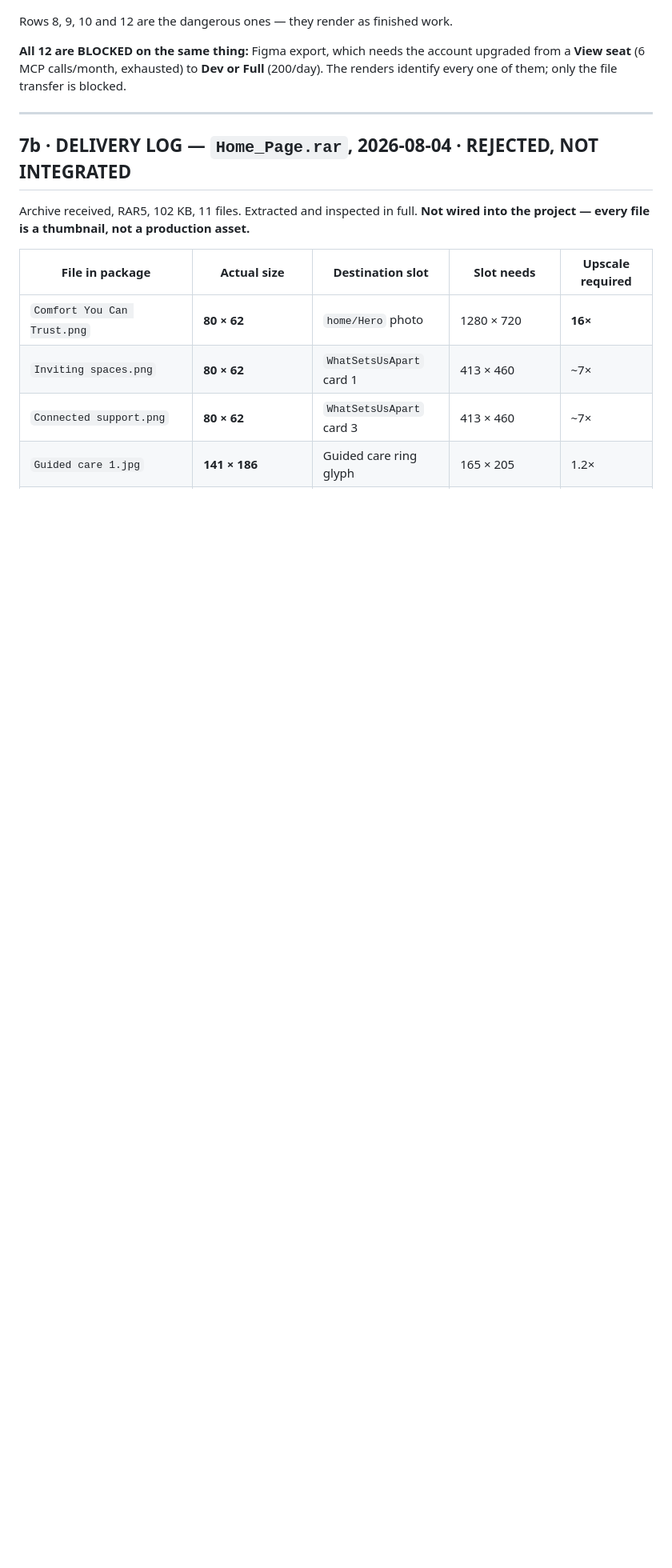
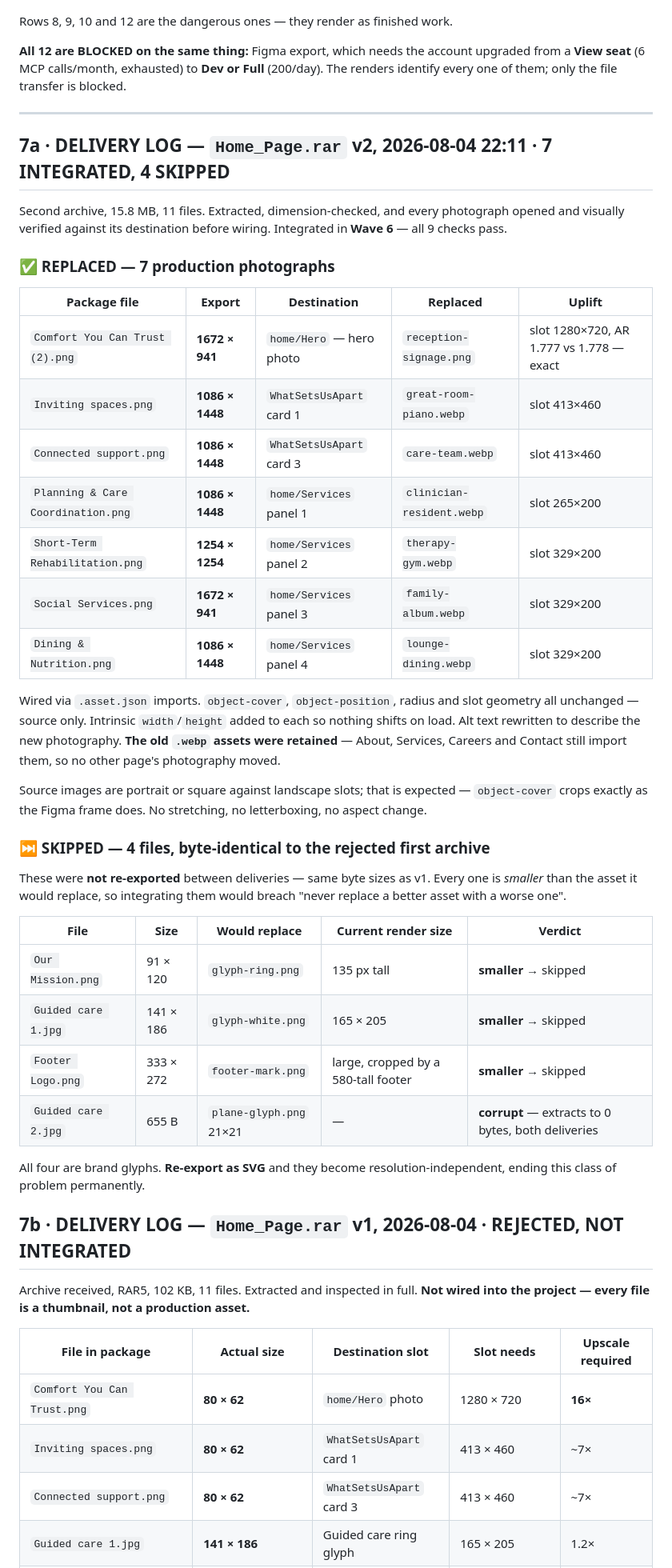
Before and after one commit to JAMA2307/project, a Markdown page: ASSET_MAP.md, the part around the change. Shown at 80% size. Rendered like a GitHub page; blank space fills up the shorter version.

Commit message:
Home page production photography integrated (Wave 6)
Second Home archive contained genuine full resolution exports. Seven
photographs wired into the hero, two What Sets Us Apart cards and all
four service panels, through asset.json imports with object-cover,
object-position, radius and slot geometry left untouched and intrinsic
dimensions added so nothing shifts on load.

The replaced webp assets were kept because About, Services, Careers and
Contact still import them, so no other page's photography moved.

Four files skipped and reported: three brand glyphs that are smaller
than the assets they would replace, and one that is corrupt in both
deliveries. SVG re-export requested for all four.

Co-Authored-By: Claude Opus 5 <noreply@anthropic.com>
Claude-Session: https://claude.ai/code/session_01NtVZU4WDg9a2EpW6XUQP99

```diff
--- a/ASSET_MAP.md
+++ b/ASSET_MAP.md
@@ -213,7 +213,40 @@ Rows 8, 9, 10 and 12 are the dangerous ones — they render as finished work.
 
 ---
 
-## 7b · DELIVERY LOG — `Home_Page.rar`, 2026-08-04 · **REJECTED, NOT INTEGRATED**
+## 7a · DELIVERY LOG — `Home_Page.rar` v2, 2026-08-04 22:11 · **7 INTEGRATED, 4 SKIPPED**
+
+Second archive, 15.8 MB, 11 files. Extracted, dimension-checked, and every photograph opened and visually verified against its destination before wiring. Integrated in **Wave 6** — all 9 checks pass.
+
+### ✅ REPLACED — 7 production photographs
+
+| Package file | Export | Destination | Replaced | Uplift |
+|---|---|---|---|---|
+| `Comfort You Can Trust (2).png` | **1672 × 941** | `home/Hero` — hero photo | `reception-signage.png` | slot 1280×720, AR 1.777 vs 1.778 — exact |
+| `Inviting spaces.png` | **1086 × 1448** | `WhatSetsUsApart` card 1 | `great-room-piano.webp` | slot 413×460 |
+| `Connected support.png` | **1086 × 1448** | `WhatSetsUsApart` card 3 | `care-team.webp` | slot 413×460 |
+| `Planning & Care Coordination.png` | **1086 × 1448** | `home/Services` panel 1 | `clinician-resident.webp` | slot 265×200 |
+| `Short-Term Rehabilitation.png` | **1254 × 1254** | `home/Services` panel 2 | `therapy-gym.webp` | slot 329×200 |
+| `Social Services.png` | **1672 × 941** | `home/Services` panel 3 | `family-album.webp` | slot 329×200 |
+| `Dining & Nutrition.png` | **1086 × 1448** | `home/Services` panel 4 | `lounge-dining.webp` | slot 329×200 |
+
+Wired via `.asset.json` imports. `object-cover`, `object-position`, radius and slot geometry all unchanged — source only. Intrinsic `width`/`height` added to each so nothing shifts on load. Alt text rewritten to describe the new photography. **The old `.webp` assets were retained** — About, Services, Careers and Contact still import them, so no other page's photography moved.
+
+Source images are portrait or square against landscape slots; that is expected — `object-cover` crops exactly as the Figma frame does. No stretching, no letterboxing, no aspect change.
+
+### ⏭️ SKIPPED — 4 files, byte-identical to the rejected first archive
+
+These were **not re-exported** between deliveries — same byte sizes as v1. Every one is *smaller* than the asset it would replace, so integrating them would breach "never replace a better asset with a worse one".
+
+| File | Size | Would replace | Current render size | Verdict |
+|---|---|---|---|---|
+| `Our Mission.png` | 91 × 120 | `glyph-ring.png` | 135 px tall | **smaller** → skipped |
+| `Guided care 1.jpg` | 141 × 186 | `glyph-white.png` | 165 × 205 | **smaller** → skipped |
+| `Footer Logo.png` | 333 × 272 | `footer-mark.png` | large, cropped by a 580-tall footer | **smaller** → skipped |
+| `Guided care 2.jpg` | 655 B | `plane-glyph.png` 21×21 | — | **corrupt** — extracts to 0 bytes, both deliveries |
+
+All four are brand glyphs. **Re-export as SVG** and they become resolution-independent, ending this class of problem permanently.
+
+## 7b · DELIVERY LOG — `Home_Page.rar` v1, 2026-08-04 · **REJECTED, NOT INTEGRATED**
 
 Archive received, RAR5, 102 KB, 11 files. Extracted and inspected in full. **Not wired into the project — every file is a thumbnail, not a production asset.**
 
```
Also changed, not shown: MASTER_IMPLEMENTATION_LEDGER.md (+12 -0 lines).
